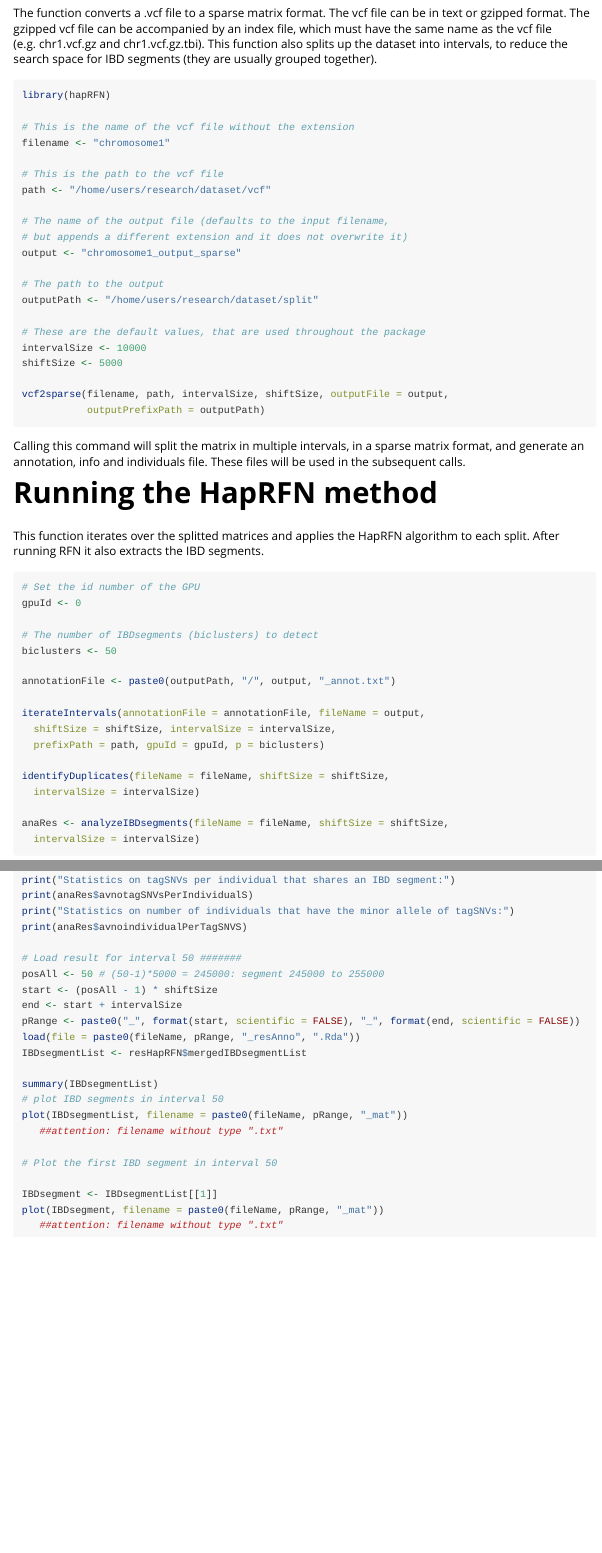
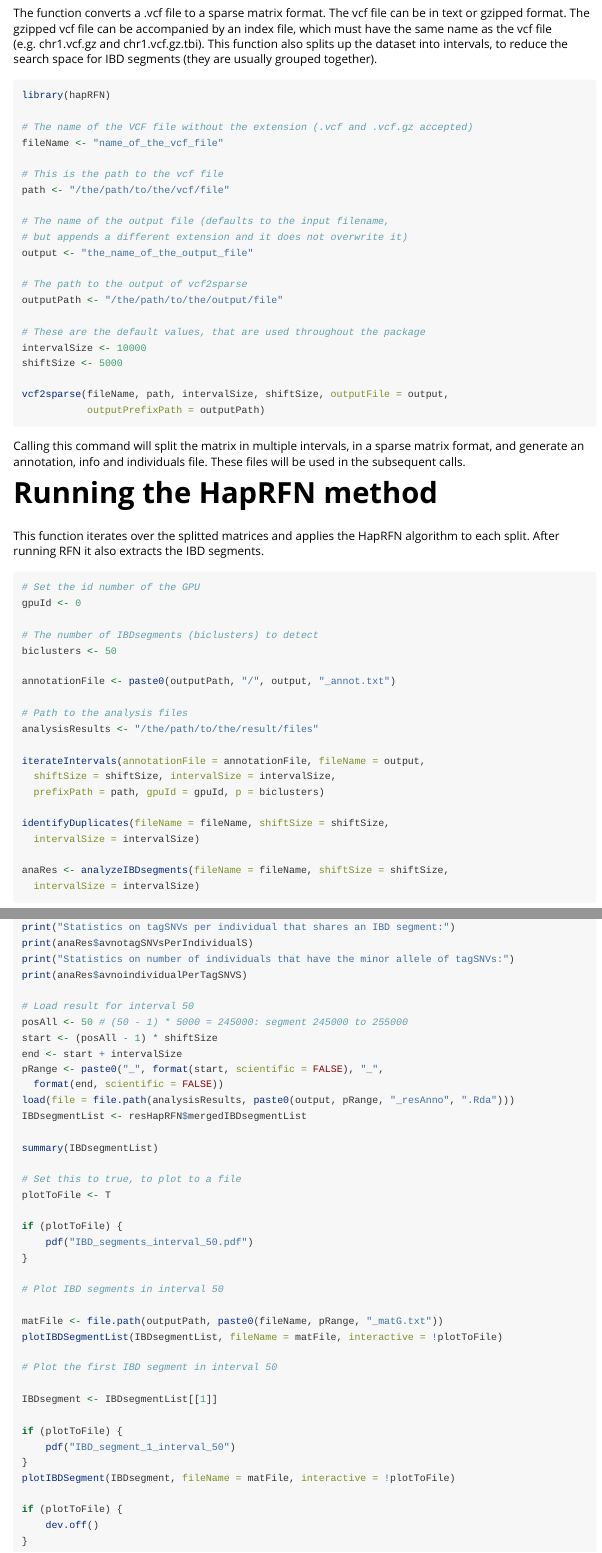
Before and after one commit to ml-jku/haprfn-R, an R Markdown document (vignettes/workflow.Rmd): the page in a window 1100 px wide, from 420 px down, and a second part further down, joined at a grey line. Rendered offline with R 4.5, knitr and Pandoc, with nearby package versions.

Commit message:
Update vignette

````diff
--- a/vignettes/workflow.Rmd
+++ b/vignettes/workflow.Rmd
@@ -30,26 +30,25 @@ The function converts a .vcf file to a sparse matrix format. The vcf file can be
 ```r
 library(hapRFN)
 
-# This is the name of the vcf file without the extension
-filename <- "chromosome1"
+# The name of the VCF file without the extension (.vcf and .vcf.gz accepted)
+fileName <- "name_of_the_vcf_file"
 
 # This is the path to the vcf file
-path <- "/home/users/research/dataset/vcf"
+path <- "/the/path/to/the/vcf/file"
 
 # The name of the output file (defaults to the input filename,
 # but appends a different extension and it does not overwrite it)
-output <- "chromosome1_output_sparse"
+output <- "the_name_of_the_output_file"
 
-# The path to the output
-outputPath <- "/home/users/research/dataset/split"
+# The path to the output of vcf2sparse
+outputPath <- "/the/path/to/the/output/file"
 
 # These are the default values, that are used throughout the package
 intervalSize <- 10000
 shiftSize <- 5000
 
-vcf2sparse(filename, path, intervalSize, shiftSize, outputFile = output,
+vcf2sparse(fileName, path, intervalSize, shiftSize, outputFile = output,
            outputPrefixPath = outputPath)
-
 ```
 
 Calling this command will split the matrix in multiple intervals, in a sparse matrix format, and generate an annotation, info and individuals file. These files will be used in the subsequent calls.
@@ -67,6 +66,9 @@ biclusters <- 50
 
 annotationFile <- paste0(outputPath, "/", output, "_annot.txt")
 
+# Path to the analysis files
+analysisResults <- "/the/path/to/the/result/files"
+
 iterateIntervals(annotationFile = annotationFile, fileName = output,
   shiftSize = shiftSize, intervalSize = intervalSize,
   prefixPath = path, gpuId = gpuId, p = biclusters)
@@ -102,22 +105,40 @@ print(anaRes$avnotagSNVsPerIndividualS)
 print("Statistics on number of individuals that have the minor allele of tagSNVs:")
 print(anaRes$avnoindividualPerTagSNVS)
 
-# Load result for interval 50 #######
-posAll <- 50 # (50-1)*5000 = 245000: segment 245000 to 255000
+# Load result for interval 50
+posAll <- 50 # (50 - 1) * 5000 = 245000: segment 245000 to 255000
 start <- (posAll - 1) * shiftSize
 end <- start + intervalSize
-pRange <- paste0("_", format(start, scientific = FALSE), "_", format(end, scientific = FALSE))
-load(file = paste0(fileName, pRange, "_resAnno", ".Rda"))
+pRange <- paste0("_", format(start, scientific = FALSE), "_",
+  format(end, scientific = FALSE))
+load(file = file.path(analysisResults, paste0(output, pRange, "_resAnno", ".Rda")))
 IBDsegmentList <- resHapRFN$mergedIBDsegmentList
 
 summary(IBDsegmentList)
-# plot IBD segments in interval 50
-plot(IBDsegmentList, filename = paste0(fileName, pRange, "_mat"))
-   ##attention: filename without type ".txt"
+
+# Set this to true, to plot to a file
+plotToFile <- T
+
+if (plotToFile) {
+    pdf("IBD_segments_interval_50.pdf")
+}
+
+# Plot IBD segments in interval 50
+
+matFile <- file.path(outputPath, paste0(fileName, pRange, "_matG.txt"))
+plotIBDSegmentList(IBDsegmentList, fileName = matFile, interactive = !plotToFile)
 
 # Plot the first IBD segment in interval 50
 
 IBDsegment <- IBDsegmentList[[1]]
-plot(IBDsegment, filename = paste0(fileName, pRange, "_mat"))
-   ##attention: filename without type ".txt"
+
+if (plotToFile) {
+    pdf("IBD_segment_1_interval_50")
+}
+plotIBDSegment(IBDsegment, fileName = matFile, interactive = !plotToFile)
+
+if (plotToFile) {
+    dev.off()
+}
+
 ```
````
Also changed, not shown: vignettes/workflow.Rmd (3 more changed lines).
